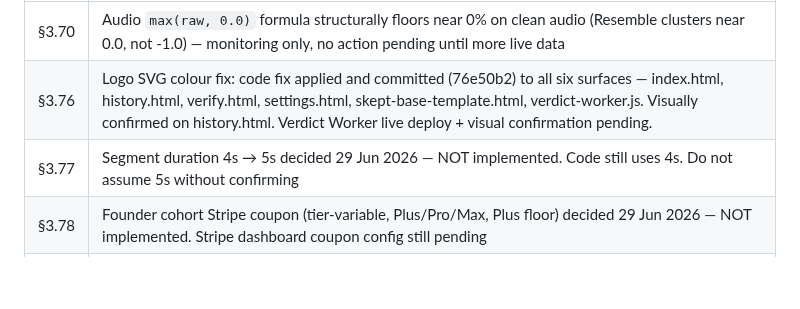
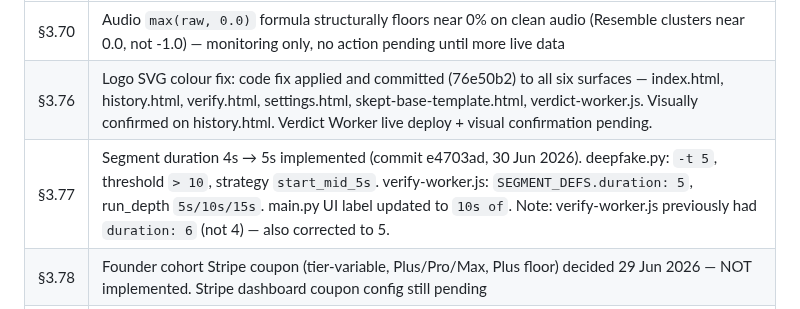
Before and after one commit to DustyDingo/Skept-prototype, a Markdown page: CLAUDE.md, the part around the change. GitHub-like rendering; blank space fills up the shorter version.

Commit message:
Update CLAUDE.md — close §3.77 segment duration tracking
Co-Authored-By: Claude Sonnet 4.6 <noreply@anthropic.com>

```diff
--- a/CLAUDE.md
+++ b/CLAUDE.md
@@ -113,7 +113,7 @@ Lazy-loaded on first job, not at startup. Prevents cold-start timeout and double
 |---|---|
 | §3.70 | Audio `max(raw, 0.0)` formula structurally floors near 0% on clean audio (Resemble clusters near 0.0, not -1.0) — monitoring only, no action pending until more live data |
 | §3.76 | Logo SVG colour fix: code fix applied and committed (76e50b2) to all six surfaces — index.html, history.html, verify.html, settings.html, skept-base-template.html, verdict-worker.js. Visually confirmed on history.html. Verdict Worker live deploy + visual confirmation pending. |
-| §3.77 | Segment duration 4s → 5s decided 29 Jun 2026 — NOT implemented. Code still uses 4s. Do not assume 5s without confirming |
+| §3.77 | Segment duration 4s → 5s implemented (commit e4703ad, 30 Jun 2026). deepfake.py: `-t 5`, threshold `> 10`, strategy `start_mid_5s`. verify-worker.js: `SEGMENT_DEFS.duration: 5`, run_depth `5s/10s/15s`. main.py UI label updated to `10s of`. Note: verify-worker.js previously had `duration: 6` (not 4) — also corrected to 5. |
 | §3.78 | Founder cohort Stripe coupon (tier-variable, Plus/Pro/Max, Plus floor) decided 29 Jun 2026 — NOT implemented. Stripe dashboard coupon config still pending |
 | §3.79 | Usage-triggered subject list growth — `subject_candidates` D1 table + NER pipeline hook not yet built. Review surface (admin dashboard, see below) is now live and unblocked |
 | §3.81 | Per-frame timestamp/score/certainty capture (admin-only, internal calibration) — storage approach not decided, not yet built |
```
